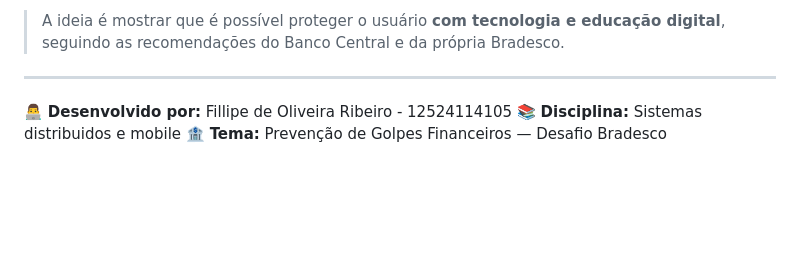
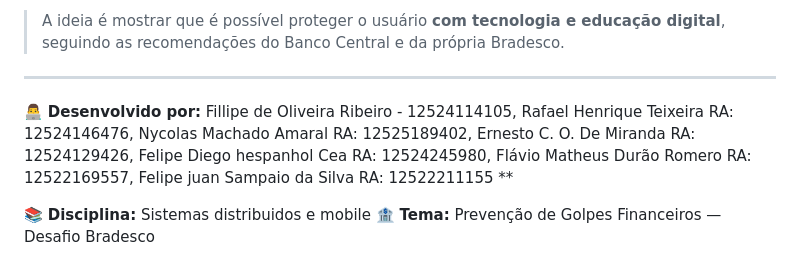
Before and after one commit to fillipebro/prototipo_banco, a Markdown page: README.md, the part around the change. GitHub-like rendering; blank space fills up the shorter version.

```diff
--- a/README.md
+++ b/README.md
@@ -76,6 +76,12 @@ Este projeto demonstra:
 
 ---
 
-👨‍💻 **Desenvolvido por:** Fillipe de Oliveira Ribeiro - 12524114105
+👨‍💻 **Desenvolvido por:** Fillipe de Oliveira Ribeiro - 12524114105, Rafael Henrique Teixeira
+RA: 12524146476, Nycolas Machado Amaral
+RA: 12525189402, Ernesto C. O. De Miranda
+RA: 12524129426, Felipe Diego hespanhol Cea
+RA: 12524245980, Flávio Matheus Durão Romero
+RA: 12522169557, Felipe juan Sampaio da Silva RA: 12522211155 **
+
 📚 **Disciplina:** Sistemas distribuidos e mobile
 🏦 **Tema:** Prevenção de Golpes Financeiros — Desafio Bradesco
```
